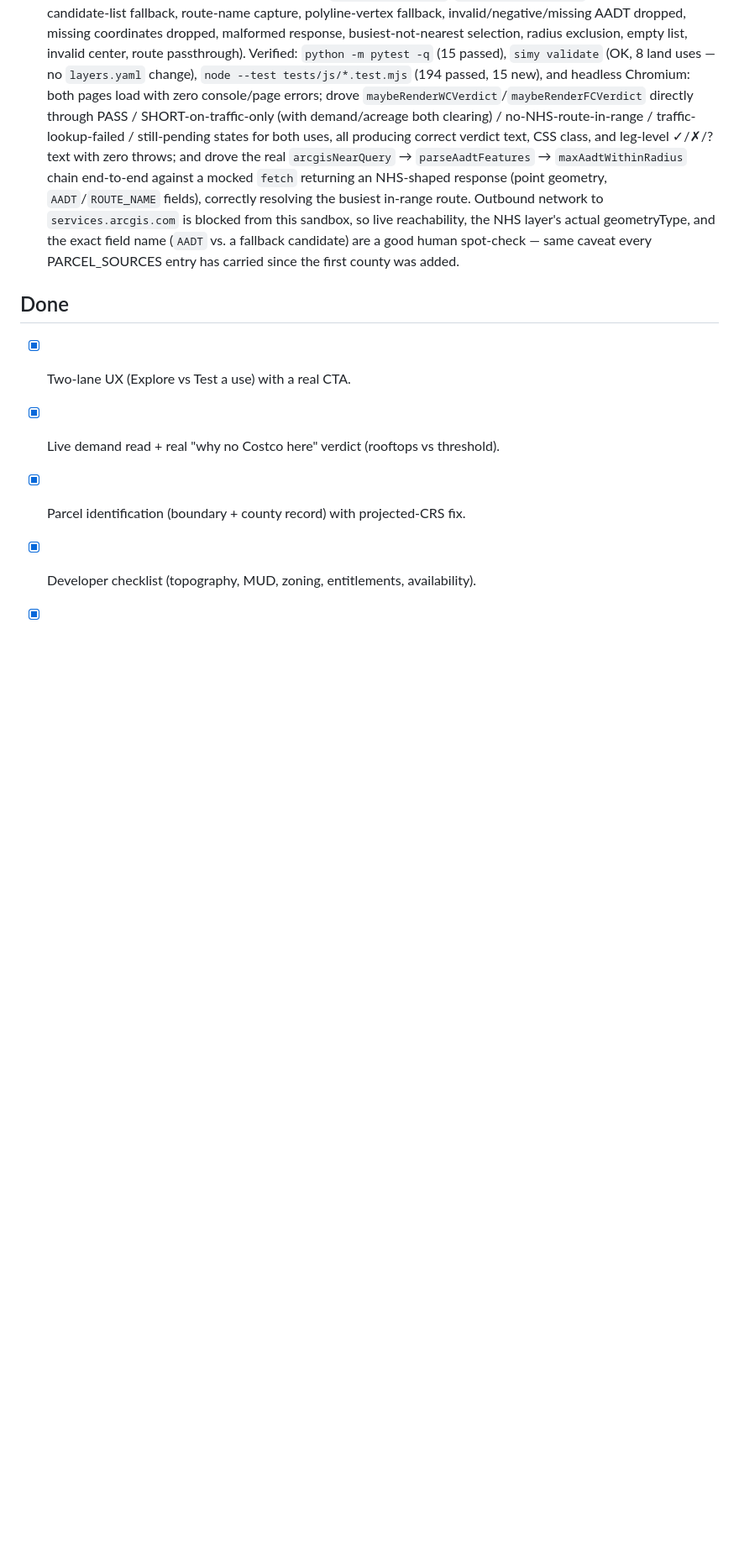
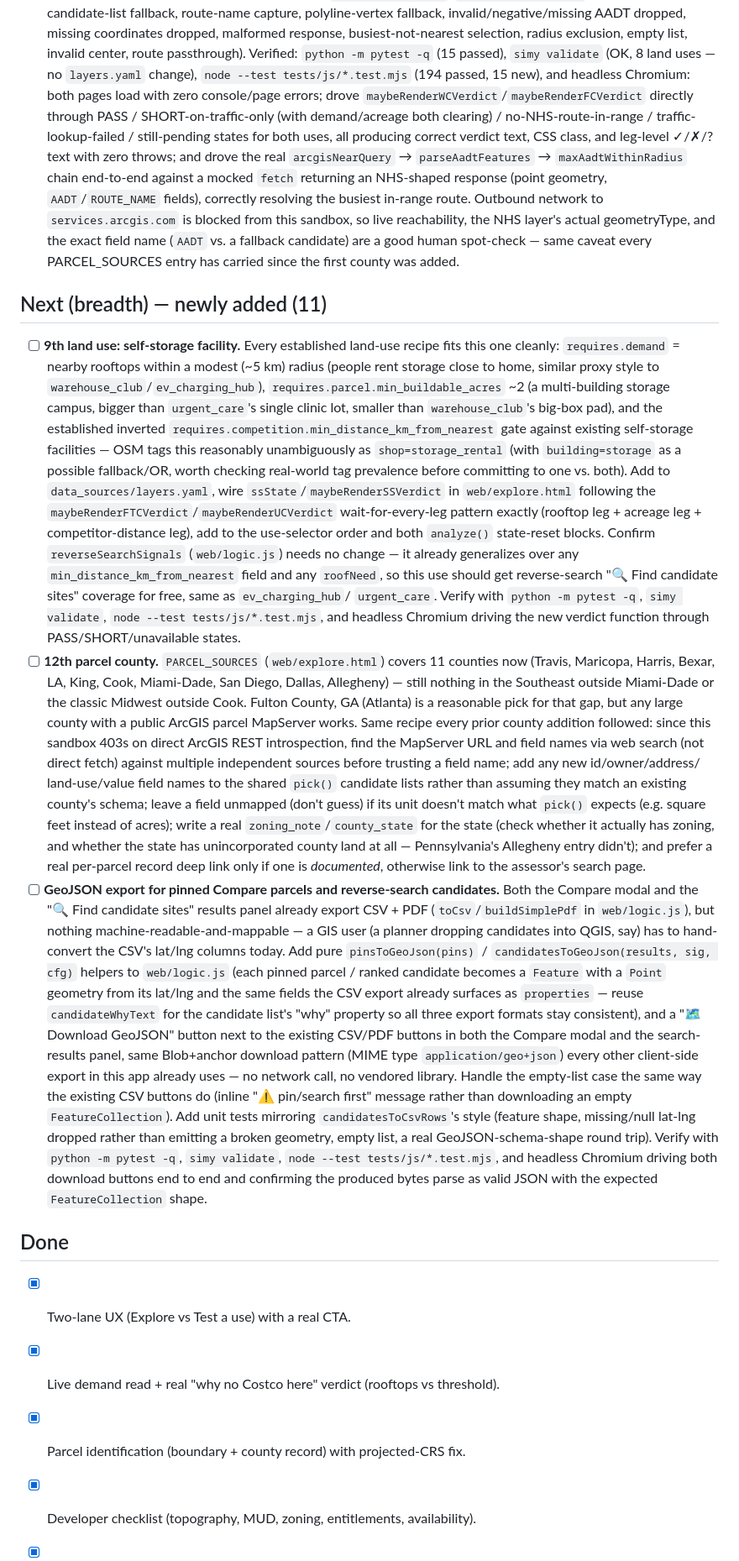
Before and after one commit to Jodeit/simy_city, a Markdown page: docs/backlog.md, the part around the change. Shown at 84% size. GitHub-like rendering; blank space fills up the shorter version.

Commit message:
Backlog: add 3 new items now that Now/Next are fully shipped
Now and Next have no finishable unchecked items this run (the sole
remaining item anywhere is the landing-page screenshot, blocked on
network access this sandbox doesn't have). Added a 9th land use
(self-storage facility), a 12th parcel county (Fulton County, GA
suggested), and GeoJSON export for pinned Compare parcels and
reverse-search candidates (alongside the existing CSV/PDF exports).

Co-Authored-By: Claude Opus 4.8 <noreply@anthropic.com>

```diff
--- a/docs/backlog.md
+++ b/docs/backlog.md
@@ -1547,6 +1547,75 @@ Ground rules for each run:
       are a good human spot-check — same caveat every PARCEL_SOURCES entry
       has carried since the first county was added.
 
+## Next (breadth) — newly added (11)
+- [ ] **9th land use: self-storage facility.** Every established land-use
+      recipe fits this one cleanly: `requires.demand` = nearby rooftops
+      within a modest (~5 km) radius (people rent storage close to home,
+      similar proxy style to `warehouse_club`/`ev_charging_hub`),
+      `requires.parcel.min_buildable_acres` ~2 (a multi-building storage
+      campus, bigger than `urgent_care`'s single clinic lot, smaller than
+      `warehouse_club`'s big-box pad), and the established inverted
+      `requires.competition.min_distance_km_from_nearest` gate against
+      existing self-storage facilities — OSM tags this reasonably
+      unambiguously as `shop=storage_rental` (with `building=storage` as a
+      possible fallback/OR, worth checking real-world tag prevalence before
+      committing to one vs. both). Add to `data_sources/layers.yaml`, wire
+      `ssState`/`maybeRenderSSVerdict` in `web/explore.html` following the
+      `maybeRenderFTCVerdict`/`maybeRenderUCVerdict` wait-for-every-leg
+      pattern exactly (rooftop leg + acreage leg + competitor-distance leg),
+      add to the use-selector order and both `analyze()` state-reset blocks.
+      Confirm `reverseSearchSignals` (`web/logic.js`) needs no change — it
+      already generalizes over any `min_distance_km_from_nearest` field and
+      any `roofNeed`, so this use should get reverse-search "🔍 Find
+      candidate sites" coverage for free, same as `ev_charging_hub`/
+      `urgent_care`. Verify with `python -m pytest -q`, `simy validate`,
+      `node --test tests/js/*.test.mjs`, and headless Chromium driving the
+      new verdict function through PASS/SHORT/unavailable states.
+- [ ] **12th parcel county.** `PARCEL_SOURCES` (`web/explore.html`) covers 11
+      counties now (Travis, Maricopa, Harris, Bexar, LA, King, Cook,
+      Miami-Dade, San Diego, Dallas, Allegheny) — still nothing in the
+      Southeast outside Miami-Dade or the classic Midwest outside Cook.
+      Fulton County, GA (Atlanta) is a reasonable pick for that gap, but any
+      large county with a public ArcGIS parcel MapServer works. Same recipe
+      every prior county addition followed: since this sandbox 403s on
+      direct ArcGIS REST introspection, find the MapServer URL and field
+      names via web search (not direct fetch) against multiple independent
+      sources before trusting a field name; add any new id/owner/address/
+      land-use/value field names to the shared `pick()` candidate lists
+      rather than assuming they match an existing county's schema; leave a
+      field unmapped (don't guess) if its unit doesn't match what `pick()`
+      expects (e.g. square feet instead of acres); write a real
+      `zoning_note`/`county_state` for the state (check whether it actually
+      has zoning, and whether the state has unincorporated county land at
+      all — Pennsylvania's Allegheny entry didn't); and prefer a real
+      per-parcel record deep link only if one is *documented*, otherwise
+      link to the assessor's search page.
+- [ ] **GeoJSON export for pinned Compare parcels and reverse-search
+      candidates.** Both the Compare modal and the "🔍 Find candidate sites"
+      results panel already export CSV + PDF (`toCsv`/`buildSimplePdf` in
+      `web/logic.js`), but nothing machine-readable-and-mappable — a GIS
+      user (a planner dropping candidates into QGIS, say) has to
+      hand-convert the CSV's lat/lng columns today. Add pure
+      `pinsToGeoJson(pins)` / `candidatesToGeoJson(results, sig, cfg)`
+      helpers to `web/logic.js` (each pinned parcel / ranked candidate
+      becomes a `Feature` with a `Point` geometry from its lat/lng and the
+      same fields the CSV export already surfaces as `properties` — reuse
+      `candidateWhyText` for the candidate list's "why" property so all
+      three export formats stay consistent), and a "🗺️ Download GeoJSON"
+      button next to the existing CSV/PDF buttons in both the Compare modal
+      and the search-results panel, same Blob+anchor download pattern (MIME
+      type `application/geo+json`) every other client-side export in this
+      app already uses — no network call, no vendored library. Handle the
+      empty-list case the same way the existing CSV buttons do (inline "⚠
+      pin/search first" message rather than downloading an empty
+      `FeatureCollection`). Add unit tests mirroring `candidatesToCsvRows`'s
+      style (feature shape, missing/null lat-lng dropped rather than
+      emitting a broken geometry, empty list, a real GeoJSON-schema-shape
+      round trip). Verify with `python -m pytest -q`, `simy validate`,
+      `node --test tests/js/*.test.mjs`, and headless Chromium driving both
+      download buttons end to end and confirming the produced bytes parse
+      as valid JSON with the expected `FeatureCollection` shape.
+
 ## Done
 - [x] Two-lane UX (Explore vs Test a use) with a real CTA.
 - [x] Live demand read + real "why no Costco here" verdict (rooftops vs threshold).
```
